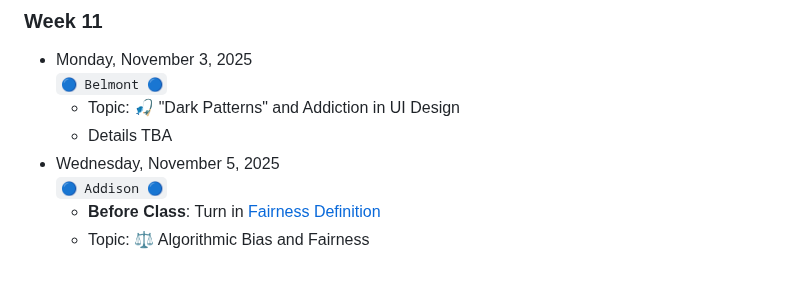
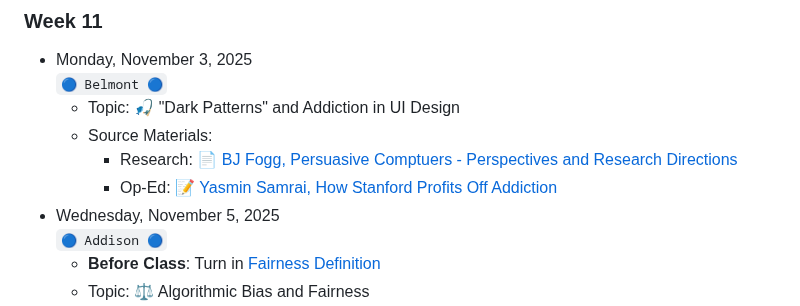
Before and after one commit to jackbandy/ethical-issues-in-computing-fall-2025-uic, a Markdown page: README.md, the part around the change. Drawn GitHub-style; blank space fills up the shorter version.

Commit message:
Initial Week 11 source materials

```diff
--- a/README.md
+++ b/README.md
@@ -230,7 +230,9 @@ The trolley problem is only the beginning.
 * Monday, November 3, 2025
   `🔵 Belmont 🔵`
   * Topic: 🎣 "Dark Patterns" and Addiction in UI Design
-  * Details TBA
+  * Source Materials:
+    * Research: [📄 BJ Fogg, Persuasive Comptuers - Perspectives and Research Directions](https://dl.acm.org/doi/10.1145/274644.274677)
+    * Op-Ed: [📝 Yasmin Samrai, How Stanford Profits Off Addiction](https://stanfordreview.org/how-stanford-profits-tech-addiction-social-media/)
 * Wednesday, November 5, 2025
   `🔵 Addison 🔵`
   * **Before Class**: Turn in [Fairness Definition](out-of-class-exercises/04-fairness-definition.md)
```
